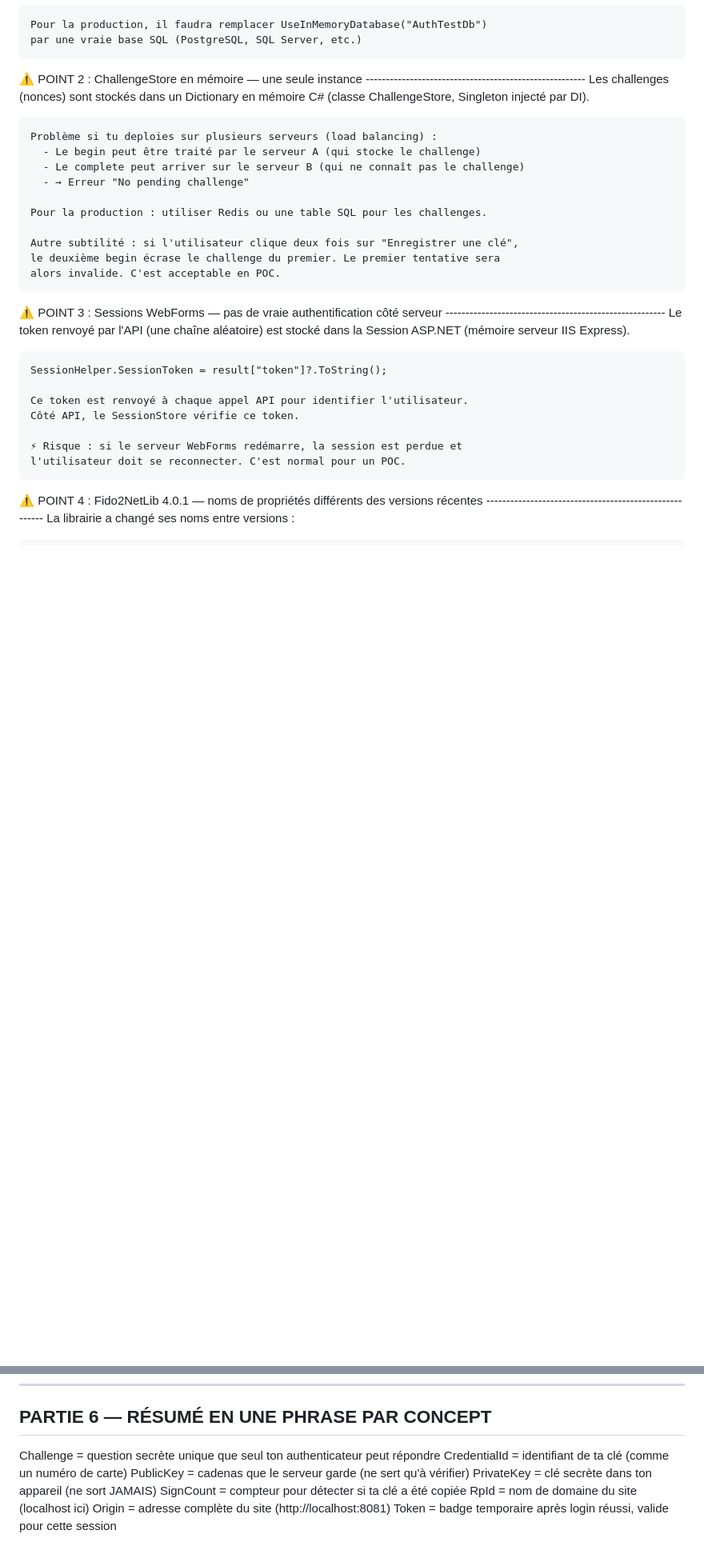
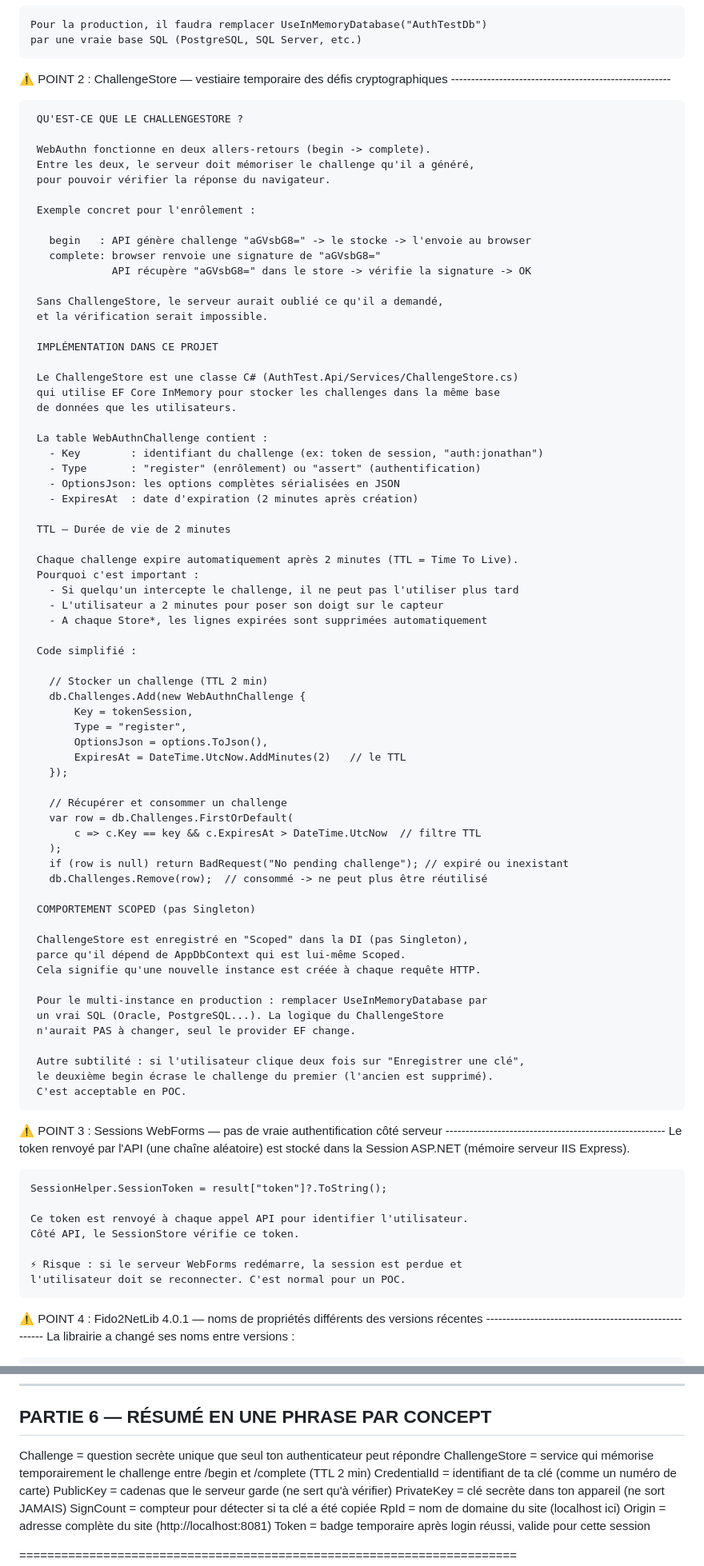
Before and after one commit to FantasticJoho/authentest, a Markdown page: Documentation/documentation.md, 2 parts joined by grey strips. Shown at 80% size. GitHub-like rendering; blank space fills up the shorter version.

Commit message:
feat: enhance documentation for ChallengeStore implementation and usage in WebAuthn

```diff
--- a/Documentation/documentation.md
+++ b/Documentation/documentation.md
@@ -172,21 +172,74 @@ PARTIE 5 — POINTS D'ATTENTION DÉVELOPPÉS
     par une vraie base SQL (PostgreSQL, SQL Server, etc.)
 
 
-⚠️  POINT 2 : ChallengeStore en mémoire — une seule instance
-    -------------------------------------------------------
-    Les challenges (nonces) sont stockés dans un Dictionary en mémoire C#
-    (classe ChallengeStore, Singleton injecté par DI).
+⚠️  POINT 2 : ChallengeStore — vestiaire temporaire des défis cryptographiques
+     -------------------------------------------------------
 
-    Problème si tu deploies sur plusieurs serveurs (load balancing) :
-      - Le begin peut être traité par le serveur A (qui stocke le challenge)
-      - Le complete peut arriver sur le serveur B (qui ne connaît pas le challenge)
-      - → Erreur "No pending challenge"
+     QU'EST-CE QUE LE CHALLENGESTORE ?
 
-    Pour la production : utiliser Redis ou une table SQL pour les challenges.
+     WebAuthn fonctionne en deux allers-retours (begin -> complete).
+     Entre les deux, le serveur doit mémoriser le challenge qu'il a généré,
+     pour pouvoir vérifier la réponse du navigateur.
 
-    Autre subtilité : si l'utilisateur clique deux fois sur "Enregistrer une clé",
-    le deuxième begin écrase le challenge du premier. Le premier tentative sera
-    alors invalide. C'est acceptable en POC.
+     Exemple concret pour l'enrôlement :
+
+       begin   : API génère challenge "aGVsbG8=" -> le stocke -> l'envoie au browser
+       complete: browser renvoie une signature de "aGVsbG8="
+                 API récupère "aGVsbG8=" dans le store -> vérifie la signature -> OK
+
+     Sans ChallengeStore, le serveur aurait oublié ce qu'il a demandé,
+     et la vérification serait impossible.
+
+     IMPLÉMENTATION DANS CE PROJET
+
+     Le ChallengeStore est une classe C# (AuthTest.Api/Services/ChallengeStore.cs)
+     qui utilise EF Core InMemory pour stocker les challenges dans la même base
+     de données que les utilisateurs.
+
+     La table WebAuthnChallenge contient :
+       - Key        : identifiant du challenge (ex: token de session, "auth:jonathan")
+       - Type       : "register" (enrôlement) ou "assert" (authentification)
+       - OptionsJson: les options complètes sérialisées en JSON
+       - ExpiresAt  : date d'expiration (2 minutes après création)
+
+     TTL — Durée de vie de 2 minutes
+
+     Chaque challenge expire automatiquement après 2 minutes (TTL = Time To Live).
+     Pourquoi c'est important :
+       - Si quelqu'un intercepte le challenge, il ne peut pas l'utiliser plus tard
+       - L'utilisateur a 2 minutes pour poser son doigt sur le capteur
+       - A chaque Store*, les lignes expirées sont supprimées automatiquement
+
+     Code simplifié :
+
+       // Stocker un challenge (TTL 2 min)
+       db.Challenges.Add(new WebAuthnChallenge {
+           Key = tokenSession,
+           Type = "register",
+           OptionsJson = options.ToJson(),
+           ExpiresAt = DateTime.UtcNow.AddMinutes(2)   // le TTL
+       });
+
+       // Récupérer et consommer un challenge
+       var row = db.Challenges.FirstOrDefault(
+           c => c.Key == key && c.ExpiresAt > DateTime.UtcNow  // filtre TTL
+       );
+       if (row is null) return BadRequest("No pending challenge"); // expiré ou inexistant
+       db.Challenges.Remove(row);  // consommé -> ne peut plus être réutilisé
+
+     COMPORTEMENT SCOPED (pas Singleton)
+
+     ChallengeStore est enregistré en "Scoped" dans la DI (pas Singleton),
+     parce qu'il dépend de AppDbContext qui est lui-même Scoped.
+     Cela signifie qu'une nouvelle instance est créée à chaque requête HTTP.
+
+     Pour le multi-instance en production : remplacer UseInMemoryDatabase par
+     un vrai SQL (Oracle, PostgreSQL...). La logique du ChallengeStore
+     n'aurait PAS à changer, seul le provider EF change.
+
+     Autre subtilité : si l'utilisateur clique deux fois sur "Enregistrer une clé",
+     le deuxième begin écrase le challenge du premier (l'ancien est supprimé).
+     C'est acceptable en POC.
 
 
 ⚠️  POINT 3 : Sessions WebForms — pas de vraie authentification côté serveur
@@ -304,6 +357,7 @@ PARTIE 6 — RÉSUMÉ EN UNE PHRASE PAR CONCEPT
 -----------------------------------------------------------------------
 
   Challenge      = question secrète unique que seul ton authenticateur peut répondre
+  ChallengeStore = service qui mémorise temporairement le challenge entre /begin et /complete (TTL 2 min)
   CredentialId   = identifiant de ta clé (comme un numéro de carte)
   PublicKey      = cadenas que le serveur garde (ne sert qu'à vérifier)
   PrivateKey     = clé secrète dans ton appareil (ne sort JAMAIS)
```
